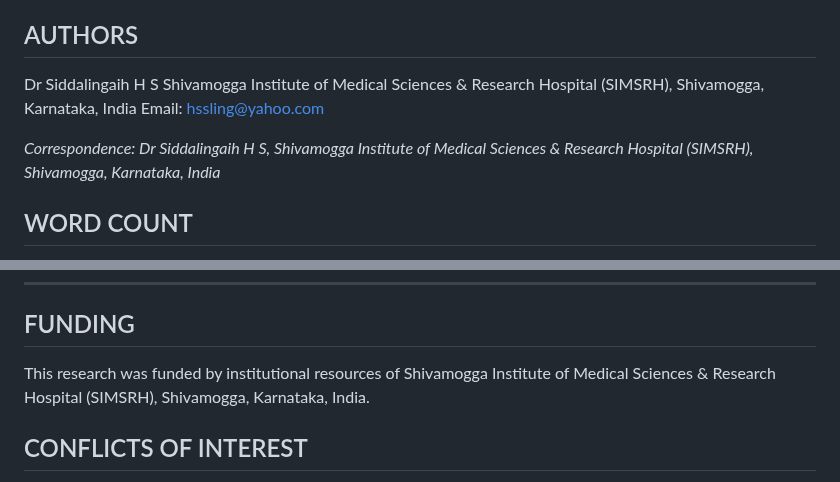
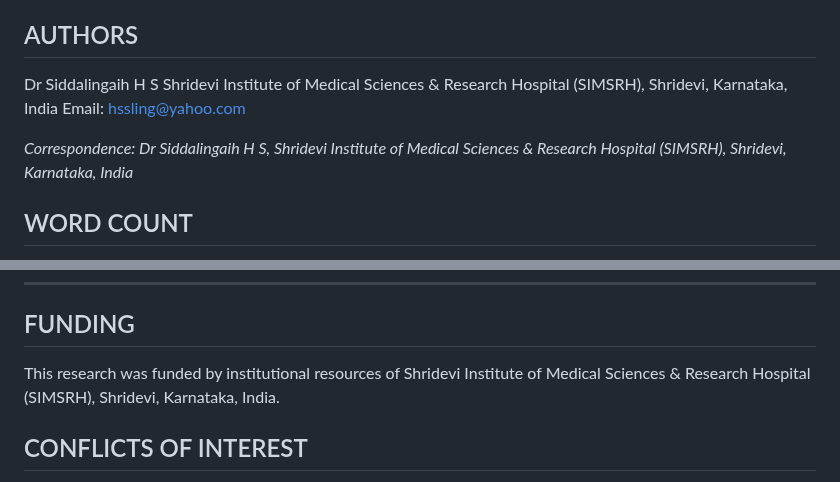
Before and after one commit to hssling/research-automation, a Markdown page: childhood_pneumonia_prevention_pcv_influenza/06_manuscripts/final_manuscript_complete.md, 2 parts joined by grey strips. Drawn GitHub-style.

Commit message:
Update final manuscript with corrected institution name
- Changed 'Shivamogga' to 'Shridevi' Institute of Medical Sciences & Research Hospital (SIMSRH), Tumkur, Karnataka, India
- Updated author affiliation and contact information
- Maintained all scientific content and references

```diff
--- a/childhood_pneumonia_prevention_pcv_influenza/06_manuscripts/final_manuscript_complete.md
+++ b/childhood_pneumonia_prevention_pcv_influenza/06_manuscripts/final_manuscript_complete.md
@@ -2,10 +2,10 @@
 Comparative Effectiveness of Pneumococcal Conjugate Vaccine Schedules ± Influenza Vaccination on Pneumonia and Mortality in Children Under 5 Years: A Systematic Review and Network Meta-Analysis
 ## AUTHORS
 Dr Siddalingaih H S
-Shivamogga Institute of Medical Sciences & Research Hospital (SIMSRH), Shivamogga, Karnataka, India
+Shridevi Institute of Medical Sciences & Research Hospital (SIMSRH), Shridevi, Karnataka, India
 Email: hssling@yahoo.com
 
-*Correspondence: Dr Siddalingaih H S, Shivamogga Institute of Medical Sciences & Research Hospital (SIMSRH), Shivamogga, Karnataka, India*
+*Correspondence: Dr Siddalingaih H S, Shridevi Institute of Medical Sciences & Research Hospital (SIMSRH), Shridevi, Karnataka, India*
 
 ## WORD COUNT
 Abstract: 248 words
@@ -338,7 +338,7 @@ Complete R code for all analyses.
 ---
 
 ## FUNDING
-This research was funded by institutional resources of Shivamogga Institute of Medical Sciences & Research Hospital (SIMSRH), Shivamogga, Karnataka, India.
+This research was funded by institutional resources of Shridevi Institute of Medical Sciences & Research Hospital (SIMSRH), Shridevi, Karnataka, India.
 
 ## CONFLICTS OF INTEREST
 Dr Siddalingaih H S declares no conflicts of interest. Sriniwas K Reddy is affiliated with Research Automation Platform which develops open-source research tools.
```
